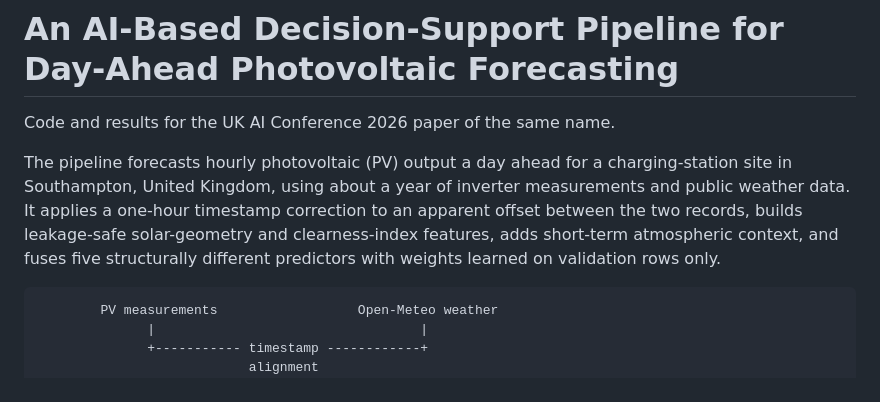
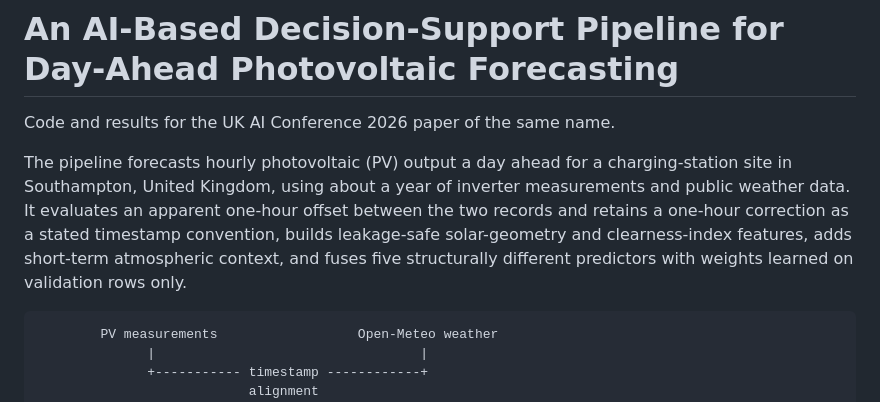
Before and after one commit to FdehghanSoton/AI_Pipeline_PV_Forecasting, a Markdown page: README.md, the part around the change. Rendered like a GitHub page.

Commit message:
Describe the one-hour timestamp shift as a stated convention.

````diff
--- a/README.md
+++ b/README.md
@@ -4,11 +4,12 @@ Code and results for the UK AI Conference 2026 paper of the same name.
 
 The pipeline forecasts hourly photovoltaic (PV) output a day ahead for a
 charging-station site in Southampton, United Kingdom, using about a
-year of inverter measurements and public weather data. It applies a one-hour
-timestamp correction to an apparent offset between the two records, builds
-leakage-safe solar-geometry and clearness-index features, adds short-term
-atmospheric context, and fuses five structurally different predictors with
-weights learned on validation rows only.
+year of inverter measurements and public weather data. It evaluates an
+apparent one-hour offset between the two records and retains a one-hour
+correction as a stated timestamp convention, builds leakage-safe
+solar-geometry and clearness-index features, adds short-term atmospheric
+context, and fuses five structurally different predictors with weights
+learned on validation rows only.
 
 ```text
         PV measurements                  Open-Meteo weather
````
